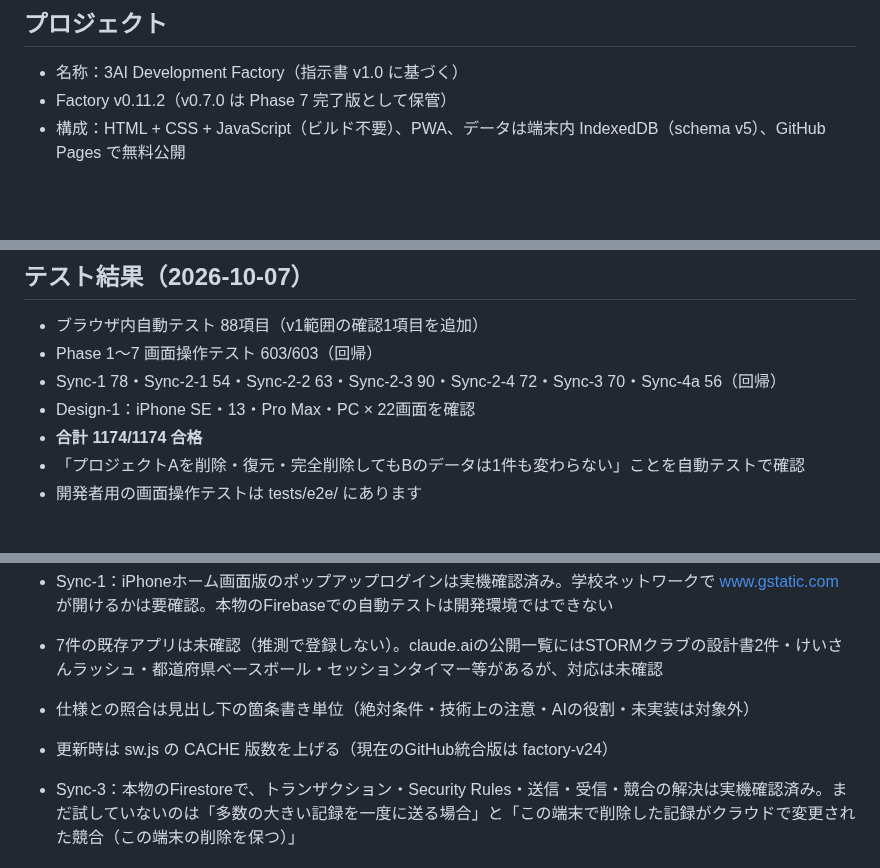
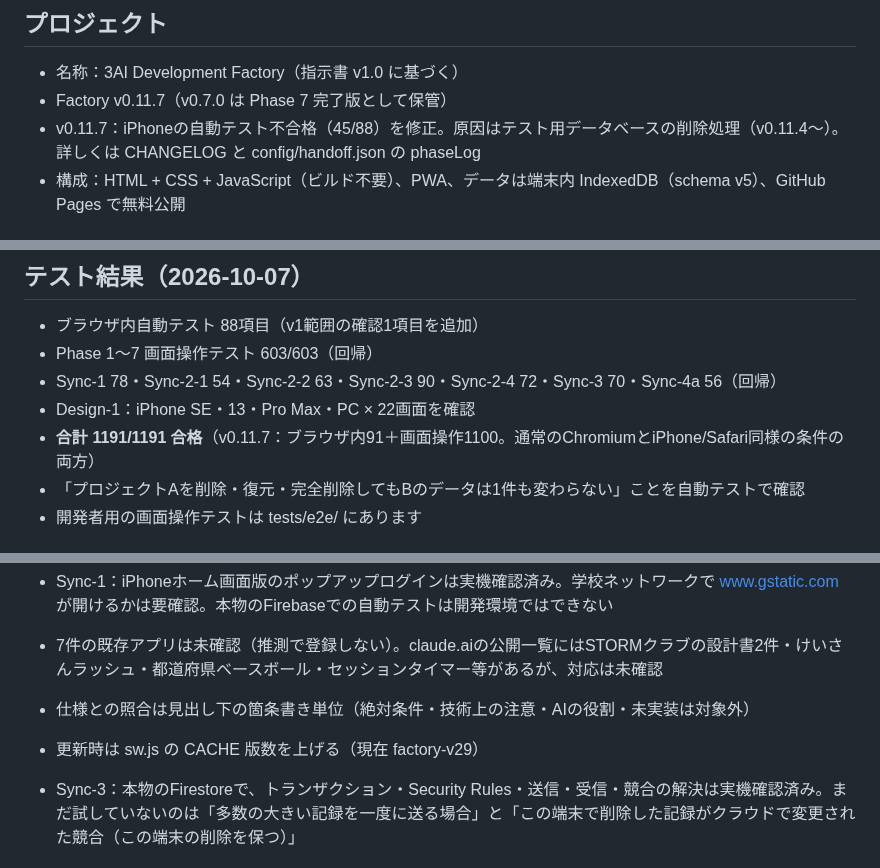
Before and after one commit to 6p5ts2kb5b-cyber/3ai-development-factory, a Markdown page: docs/HANDOFF.md, 3 parts joined by grey strips. GitHub-like rendering; blank space fills up the shorter version.

Commit message:
Fix iPhone test isolation v0.11.7

```diff
--- a/docs/HANDOFF.md
+++ b/docs/HANDOFF.md
@@ -4,7 +4,8 @@
 
 ## プロジェクト
 - 名称：3AI Development Factory（指示書 v1.0 に基づく）
-- Factory v0.11.2（v0.7.0 は Phase 7 完了版として保管）
+- Factory v0.11.7（v0.7.0 は Phase 7 完了版として保管）
+- v0.11.7：iPhoneの自動テスト不合格（45/88）を修正。原因はテスト用データベースの削除処理（v0.11.4〜）。詳しくは CHANGELOG と config/handoff.json の phaseLog
 - 構成：HTML + CSS + JavaScript（ビルド不要）、PWA、データは端末内 IndexedDB（schema v5）、GitHub Pages で無料公開
 
 ## Phaseの状況
@@ -128,7 +129,7 @@ PWA土台、IndexedDB、共通項目自動付与、変更履歴、ゴミ箱/復
 - Phase 1〜7 画面操作テスト 603/603（回帰）
 - Sync-1 78・Sync-2-1 54・Sync-2-2 63・Sync-2-3 90・Sync-2-4 72・Sync-3 70・Sync-4a 56（回帰）
 - Design-1：iPhone SE・13・Pro Max・PC × 22画面を確認
-- **合計 1174/1174 合格**
+- **合計 1191/1191 合格**（v0.11.7：ブラウザ内91＋画面操作1100。通常のChromiumとiPhone/Safari同様の条件の両方）
 - 「プロジェクトAを削除・復元・完全削除してもBのデータは1件も変わらない」ことを自動テストで確認
 - 開発者用の画面操作テストは tests/e2e/ にあります
 
@@ -147,7 +148,7 @@ PWA土台、IndexedDB、共通項目自動付与、変更履歴、ゴミ箱/復
 - Sync-1：iPhoneホーム画面版のポップアップログインは実機確認済み。学校ネットワークで www.gstatic.com が開けるかは要確認。本物のFirebaseでの自動テストは開発環境ではできない
 - 7件の既存アプリは未確認（推測で登録しない）。claude.aiの公開一覧にはSTORMクラブの設計書2件・けいさんラッシュ・都道府県ベースボール・セッションタイマー等があるが、対応は未確認
 - 仕様との照合は見出し下の箇条書き単位（絶対条件・技術上の注意・AIの役割・未実装は対象外）
-- 更新時は sw.js の CACHE 版数を上げる（現在のGitHub統合版は factory-v24）
+- 更新時は sw.js の CACHE 版数を上げる（現在 factory-v29）
 
 - Sync-3：本物のFirestoreで、トランザクション・Security Rules・送信・受信・競合の解決は実機確認済み。まだ試していないのは「多数の大きい記録を一度に送る場合」と「この端末で削除した記録がクラウドで変更された競合（この端末の削除を保つ）」
 
```
